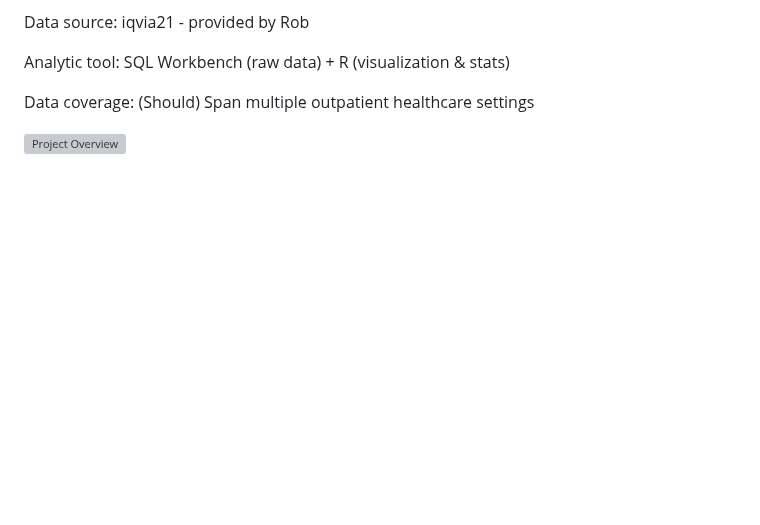
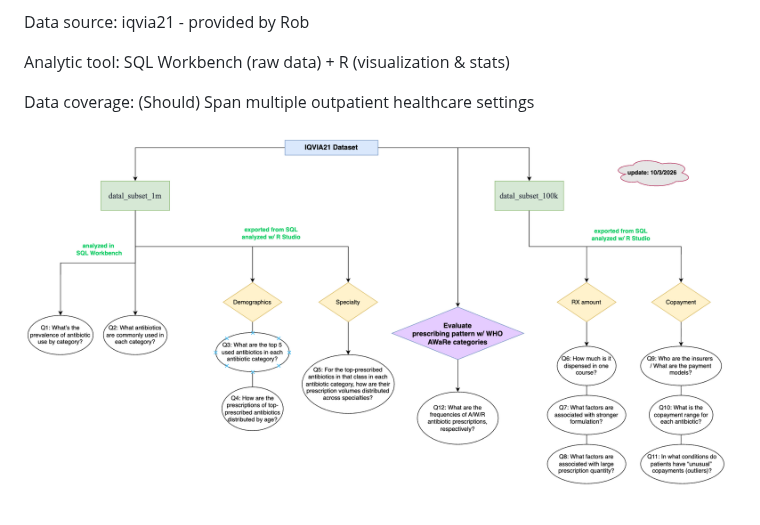
Before and after one commit to MerisLi/IQVIA21_Analysis_R, a Markdown page: README.md, the part around the change. Rendered like a GitHub page; pictures changed too: project_overview.png (added); blank space fills up the shorter version; grey boxes are pictures that could not be loaded.

```diff
--- a/README.md
+++ b/README.md
@@ -10,4 +10,4 @@ Analytic tool: SQL Workbench (raw data) + R (visualization & stats)
 
 Data coverage: (Should) Span multiple outpatient healthcare settings
 
-![Project Overview](project_overview.png)
+![Project Overview](./project_overview.png)
```
